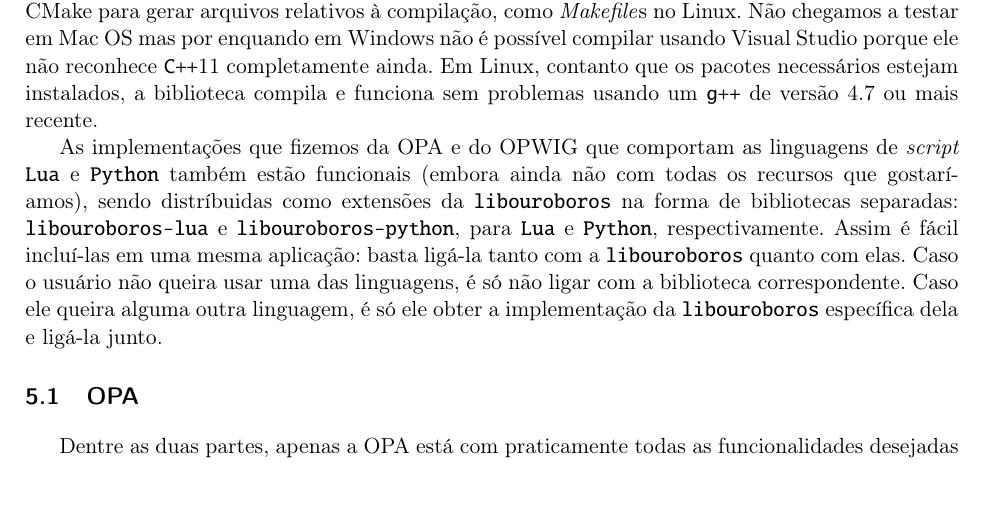
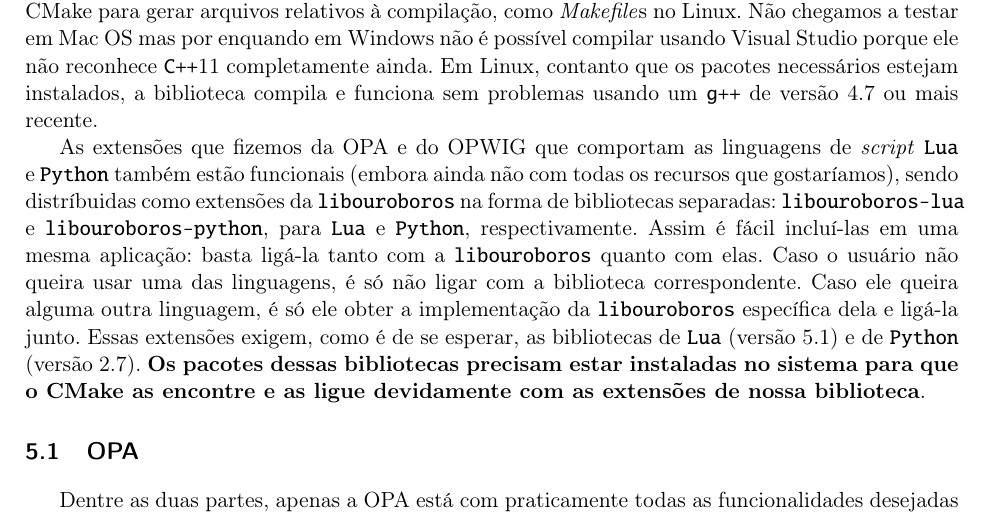
Before and after one commit to Kazuo256/ouroboros-monograph, a LaTeX book (monografia.tex, which reads cap-resultados.tex): part of page 45 of 69, cut so that both start at the same text. Compiled offline with pdfLaTeX.

Commit message:
Ressalvas sobre dependências do nosso sistema

```diff
--- a/cap-resultados.tex
+++ b/cap-resultados.tex
@@ -24,7 +24,7 @@ possível compilar usando Visual Studio porque ele não reconhece \CXX{11} compl
 ainda. Em Linux, contanto que os pacotes necessários estejam instalados, a biblioteca
 compila e funciona sem problemas usando um \lang{g++} de versão 4.7 ou mais recente.
 
-As implementações que fizemos da OPA e do OPWIG que comportam as linguagens de
+As extensões que fizemos da OPA e do OPWIG que comportam as linguagens de
 \script{} \lang{Lua} e \lang{Python} também estão funcionais (embora ainda não
 com todas os recursos que gostaríamos), sendo distríbuidas como extensões
 da \lang{libouroboros} na forma de bibliotecas separadas: \lang{libouroboros-lua}
@@ -34,6 +34,10 @@ Assim é fácil incluí-las em uma mesma aplicação: basta ligá-la tanto com a
 é só não ligar com a biblioteca correspondente. Caso ele queira alguma outra
 linguagem, é só ele obter a implementação da \lang{libouroboros} específica dela
 e ligá-la junto.
+Essas extensões exigem, como é de se esperar, as bibliotecas de \lang{Lua} (versão 5.1)
+e de \lang{Python} (versão 2.7). \textbf{Os pacotes dessas bibliotecas precisam estar
+instaladas no sistema para que o CMake as encontre e as ligue devidamente com as
+extensões de nossa biblioteca}.
 
 \section{OPA}
 \label{cap:resultados:opa}
```
